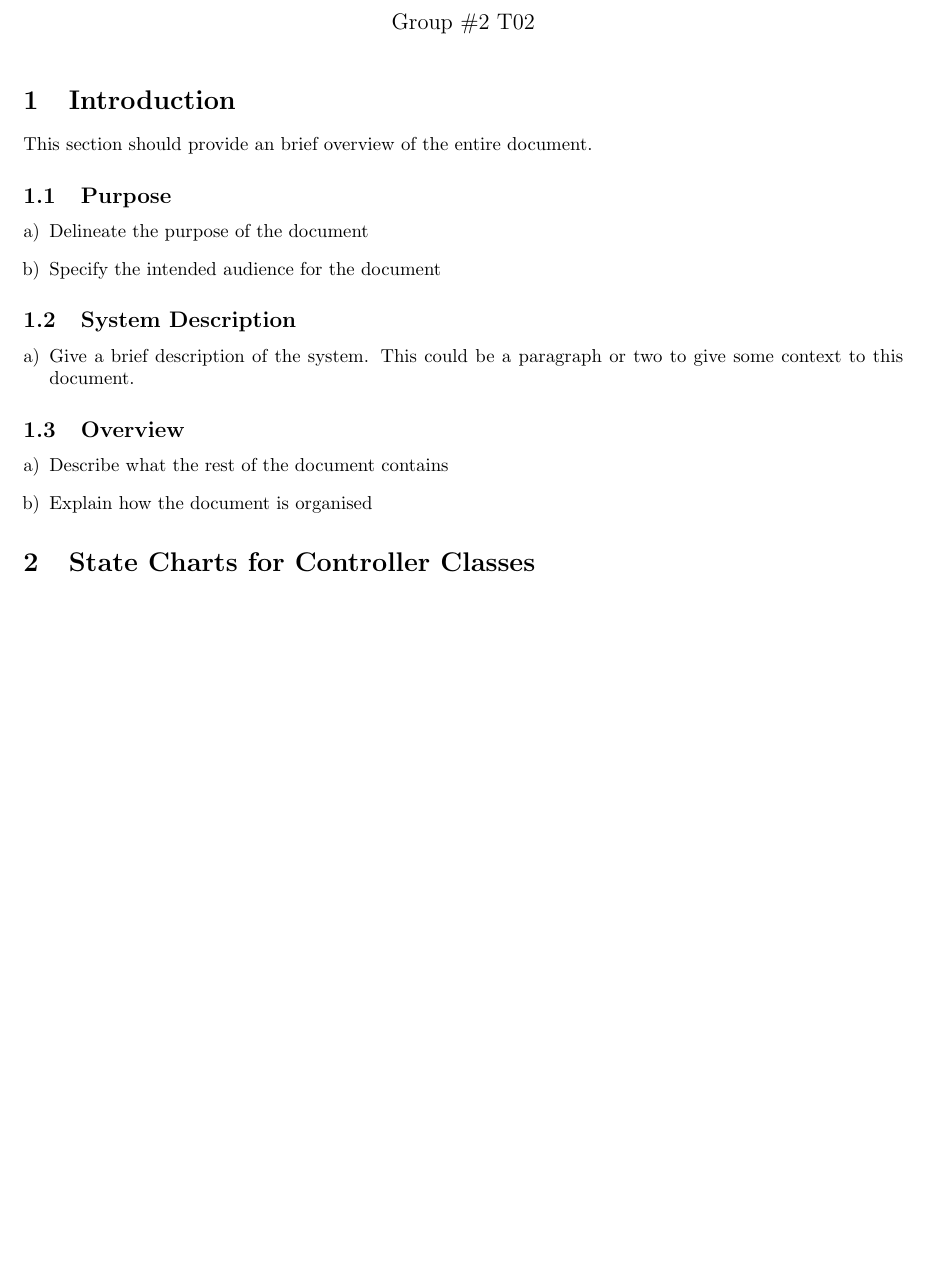
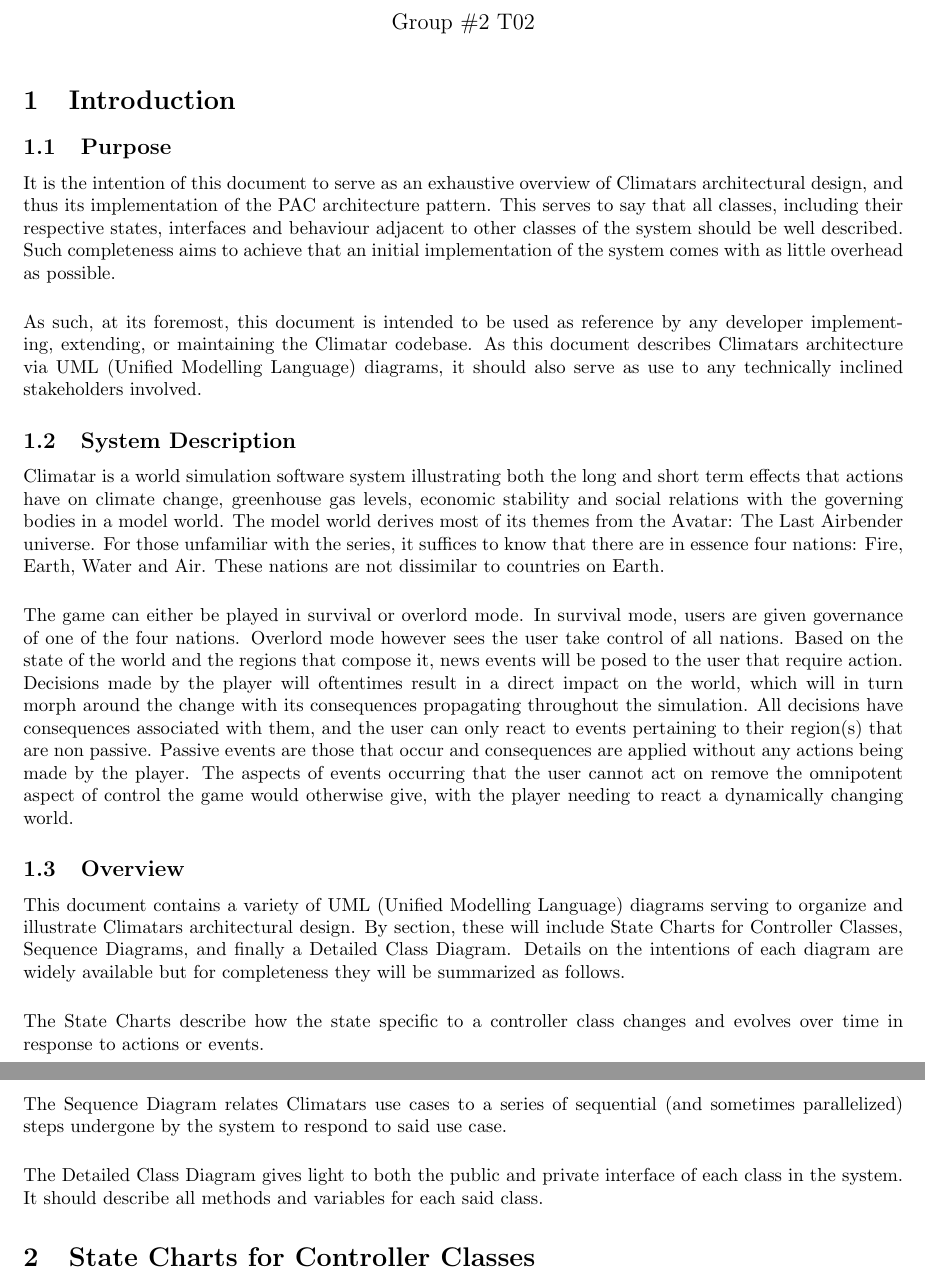
Before and after one commit to mcgeer/Climatar, a LaTeX document (D3/Deliverable3.tex): part of page 1 of 3 before the commit and two parts of pages 1 and 2 of 3 after it, the two joined at a grey line, cut so that both start at the same text, the shorter picture padded with empty space. Compiled offline with pdfLaTeX.

Commit message:
Intro stuff

```diff
--- a/D3/Deliverable3.tex
+++ b/D3/Deliverable3.tex
@@ -38,33 +38,77 @@
 \label{sec:introduction}
 % Begin Section
 
-This section should provide an brief overview of the entire document.
-
 \subsection{Purpose}
 \label{sub:purpose}
 % Begin SubSection
-\begin{enumerate}[a)]
-	\item Delineate the purpose of the document
-	\item Specify the intended audience for the document
-\end{enumerate}
+It is the intention of this document to serve as an exhaustive overview of Climatars architectural design, and thus its implementation of the PAC architecture pattern. This serves to say that all classes, including their respective states, interfaces and behaviour adjacent to other classes of the system should be well described. Such completeness aims to achieve that an initial implementation of the system comes with as little overhead as possible.
+
+\vspace{5mm}
+\noindent
+As such, at its foremost, this document is intended to be used as
+reference by any developer implementing, extending, or maintaining the
+Climatar codebase. As this document describes Climatars architecture
+via UML (Unified Modelling Language) diagrams, it should also serve as
+use to any technically inclined stakeholders involved.
+
 % End SubSection
 
 \subsection{System Description}
 \label{sub:system_description}
 % Begin SubSection
-\begin{enumerate}[a)]
-	\item Give a brief description of the system. This could be a paragraph or two to give some context to this document.
-\end{enumerate}
+Climatar is a world simulation software system illustrating both the
+long and short term effects that actions have on climate change,
+greenhouse gas levels, economic stability and social relations with
+the governing bodies in a model world. The model world derives most of
+its themes from the Avatar: The Last Airbender universe. For those
+unfamiliar with the series, it suffices to know that there are in
+essence four nations: Fire, Earth, Water and Air. These nations are
+not dissimilar to countries on Earth.
+
+\vspace{5mm}
+\noindent
+The game can either be played in survival or overlord mode. In
+survival mode, users are given governance of one of the four nations.
+Overlord mode however sees the user take control of all nations. Based
+on the state of the world and the regions that compose it, news events
+will be posed to the user that require action. Decisions made by the
+player will oftentimes result in a direct impact on the world, which
+will in turn morph around the change with its consequences propagating
+throughout the simulation. All decisions have consequences associated
+with them, and the user can only react to events pertaining to their
+region(s) that are non passive. Passive events are those that occur
+and consequences are applied without any actions being made by the
+player. The aspects of events occurring that the user cannot act on
+remove the omnipotent aspect of control the game would otherwise give,
+with the player needing to react a dynamically changing world.
 % End SubSection
 
 \subsection{Overview}
 \label{sub:overview}
 % Begin SubSection
-\begin{enumerate}[a)]
-	\item Describe what the rest of the document contains
-	\item Explain how the document is organised
-\end{enumerate}
+This document contains a variety of UML (Unified Modelling Language)
+diagrams serving to organize and illustrate Climatars architectural
+design. By section, these will include State Charts for Controller
+Classes, Sequence Diagrams, and finally a Detailed Class
+Diagram. Details on the intentions of each diagram are widely
+available but for completeness they will be summarized as follows.
 
+\vspace{5mm}
+\noindent
+The State Charts describe how the state specific to a controller class
+changes and evolves over time in response to actions or events.
+
+\vspace{5mm}
+\noindent
+The Sequence Diagram relates Climatars use cases to a series of sequential
+(and sometimes parallelized) steps undergone by the system to respond to
+said use case.
+
+\vspace{5mm}
+\noindent
+The Detailed Class Diagram gives light to both the public and private
+interface of each class in the system. It should describe all methods
+and variables for each said class.
 % End SubSection
 
 % End Section
```
Also changed, not shown: D3/Deliverable3.pdf.
